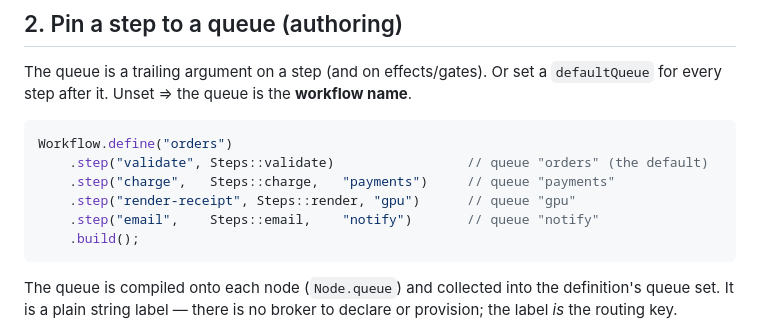
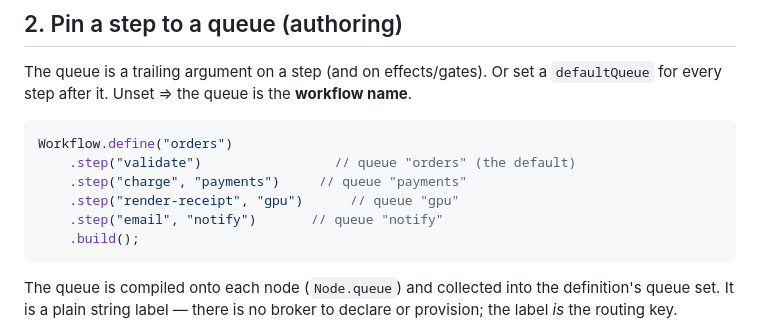
Before and after one commit to hadielmougy/wiggle, a Markdown page: docs/queues.md, the part around the change. Drawn GitHub-style.

Commit message:
Update queue step definitions in documentation

````diff
--- a/docs/queues.md
+++ b/docs/queues.md
@@ -50,10 +50,10 @@ step after it. Unset ⇒ the queue is the **workflow name**.
 
 ```java
 Workflow.define("orders")
-    .step("validate", Steps::validate)                 // queue "orders" (the default)
-    .step("charge",   Steps::charge,   "payments")     // queue "payments"
-    .step("render-receipt", Steps::render, "gpu")      // queue "gpu"
-    .step("email",    Steps::email,    "notify")       // queue "notify"
+    .step("validate")                 // queue "orders" (the default)
+    .step("charge", "payments")     // queue "payments"
+    .step("render-receipt", "gpu")      // queue "gpu"
+    .step("email", "notify")       // queue "notify"
     .build();
 ```
 
````
